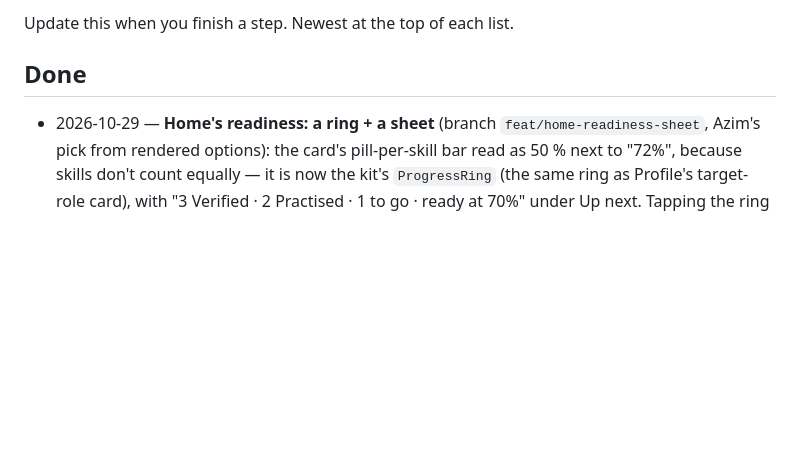
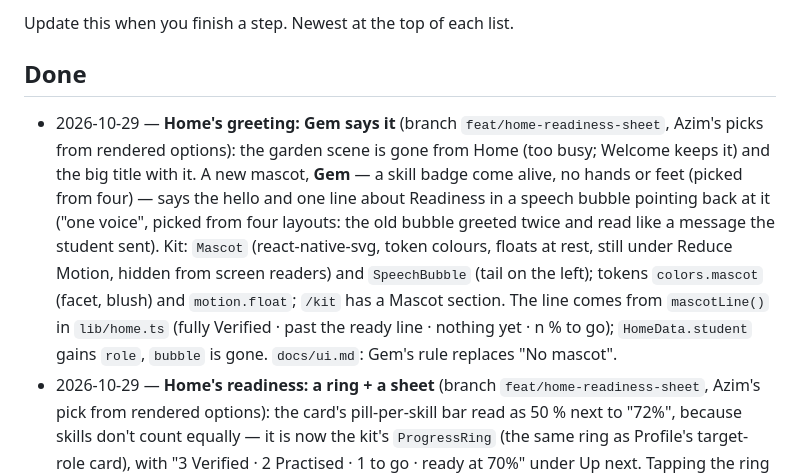
Before and after one commit to SkillProof-K51/skillproof, a Markdown page: docs/progress.md, the part around the change. GitHub-like rendering; blank space fills up the shorter version.

Commit message:
docs: Gem on Home — ui.md rule, progress, AI use
Co-Authored-By: Claude Opus 5.5 <noreply@anthropic.com>

```diff
--- a/docs/progress.md
+++ b/docs/progress.md
@@ -3,6 +3,7 @@
 Update this when you finish a step. Newest at the top of each list.
 
 ## Done
+- 2026-10-29 — **Home's greeting: Gem says it** (branch `feat/home-readiness-sheet`, Azim's picks from rendered options): the garden scene is gone from Home (too busy; Welcome keeps it) and the big title with it. A new mascot, **Gem** — a skill badge come alive, no hands or feet (picked from four) — says the hello and one line about Readiness in a speech bubble pointing back at it ("one voice", picked from four layouts: the old bubble greeted twice and read like a message the student sent). Kit: `Mascot` (react-native-svg, token colours, floats at rest, still under Reduce Motion, hidden from screen readers) and `SpeechBubble` (tail on the left); tokens `colors.mascot` (facet, blush) and `motion.float`; `/kit` has a Mascot section. The line comes from `mascotLine()` in `lib/home.ts` (fully Verified · past the ready line · nothing yet · n % to go); `HomeData.student` gains `role`, `bubble` is gone. `docs/ui.md`: Gem's rule replaces "No mascot".
 - 2026-10-29 — **Home's readiness: a ring + a sheet** (branch `feat/home-readiness-sheet`, Azim's pick from rendered options): the card's pill-per-skill bar read as 50 % next to "72%", because skills don't count equally — it is now the kit's `ProgressRing` (the same ring as Profile's target-role card), with "3 Verified · 2 Practised · 1 to go · ready at 70%" under Up next. Tapping the ring or See all opens `ReadinessSheet`: every roadmap skill as a `SkillCircle` (Verified / Practised / up next / not yet), its weight, how Readiness adds them up, and a link to Progress. Kit: new `SkillCircle`. `HomeData.readiness` gains `readyAt` (the fit engine's line) and each skill's `weight` (Module 1's) — demo data from `seed.sql`; the real query is still Modules 2–4's TODO.
 - 2026-10-27 — **Shared core** (branch `feat/shared-core`, Azim; picks 1a 2a 3a 4a + any email): one migration, `20261027083000_shared_core.sql` — `profiles` (all five user types; role and status never written by the user), `student_profiles` (sign-up's answers; M2 owns it now), `programmes` / `skills` / `job_roles` / `job_role_skills` (anyone reads, admin writes; M1 owns the last three now), `student_skills` (forward only, verified only after practised, no app writes) and a sign-up trigger that only lets sign-up choose student, company or mentor. `supabase/seed.sql`: the demo catalogue (placeholder weights summing to 100 per role, placeholder programmes). `pnpm db:check` (in `pnpm check` and CI): every migration + the seed on PGlite, then the access matrix as two students, a company, an admin and a visitor. Mobile: the session stays on the phone (AsyncStorage), `Stack.Protected` splits signed-out from signed-in screens, real sign-up / log-in / log out with Supabase's errors in plain words, onboarding loads roles and programmes from the database, any email. Home greets the signed-in student from their profile. Applied to the Supabase project with the four warm-ups; signed up, logged in and read back on the web. `docs/data-contracts.md` + start-here updated.
 - 2026-10-27 — Iskandar: **M1 warm-up** — `apps/web/src/app/warmup-iskandar/page.tsx` (a client page: a button shows a message in a `role="status"` line) and `warmup_iskandar` in `20261027024500_warmup_iskandar.sql` (owner column + owner-only RLS, from `0001`). Review fixes pushed by Azim to save time: the migration renamed off the clashing `0001`, `body` → `standard`.
```
Also changed, not shown: docs/ai-use-log.md (+1 -0 lines), docs/ui.md (+4 -3 lines).
